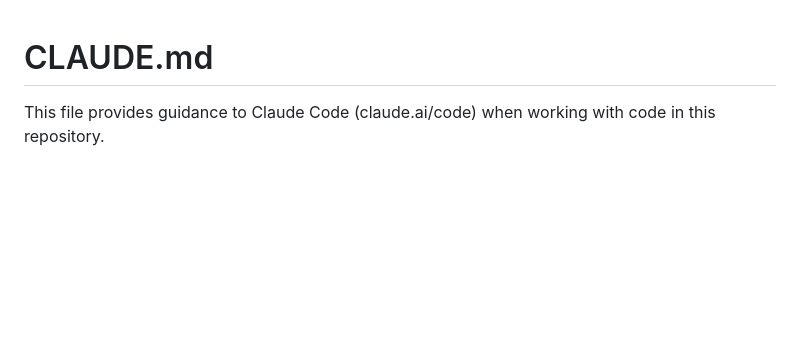
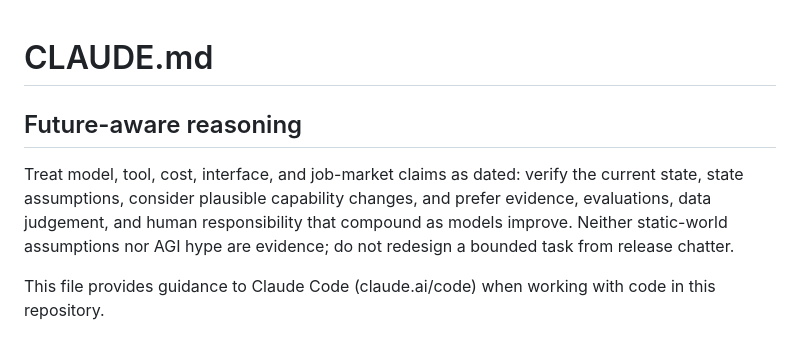
Before and after one commit to connor113/pathologist_user_study_tool, a Markdown page: CLAUDE.md, the part around the change. Drawn GitHub-style; blank space fills up the shorter version.

Commit message:
docs: add future-aware agent guidance

```diff
--- a/CLAUDE.md
+++ b/CLAUDE.md
@@ -1,4 +1,8 @@
 # CLAUDE.md
+
+## Future-aware reasoning
+
+Treat model, tool, cost, interface, and job-market claims as dated: verify the current state, state assumptions, consider plausible capability changes, and prefer evidence, evaluations, data judgement, and human responsibility that compound as models improve. Neither static-world assumptions nor AGI hype are evidence; do not redesign a bounded task from release chatter.
 
 This file provides guidance to Claude Code (claude.ai/code) when working with code in this repository.
 
```
